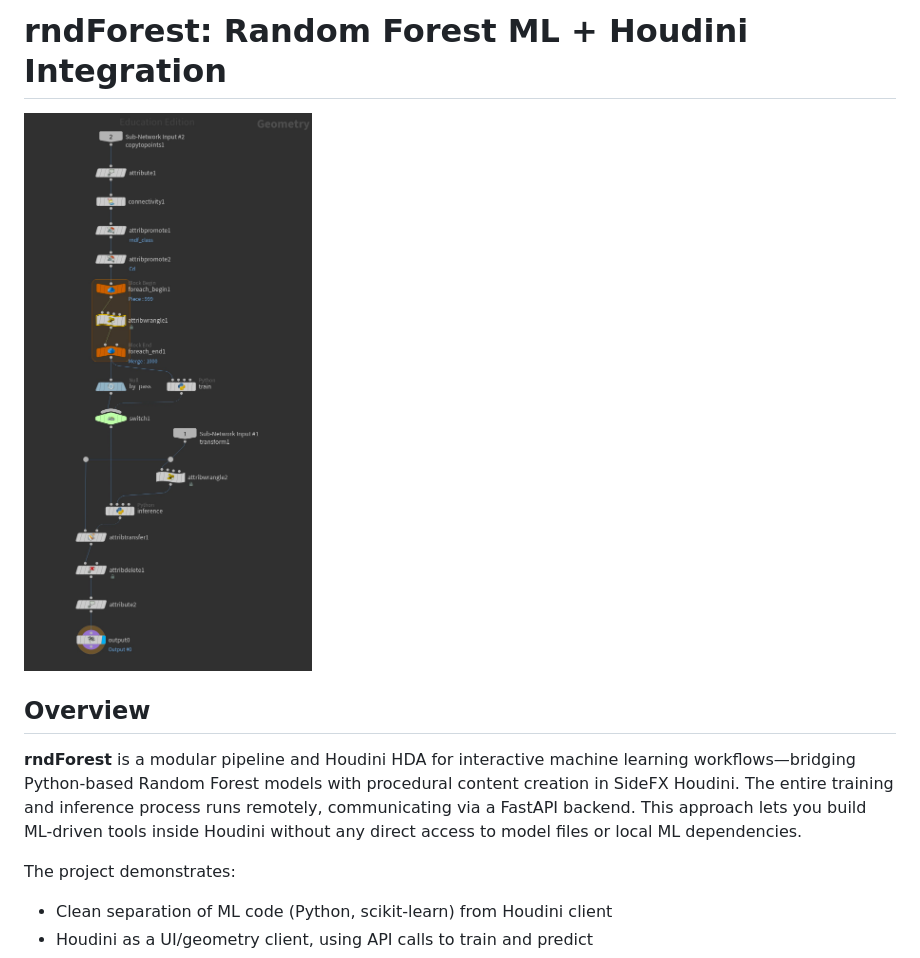
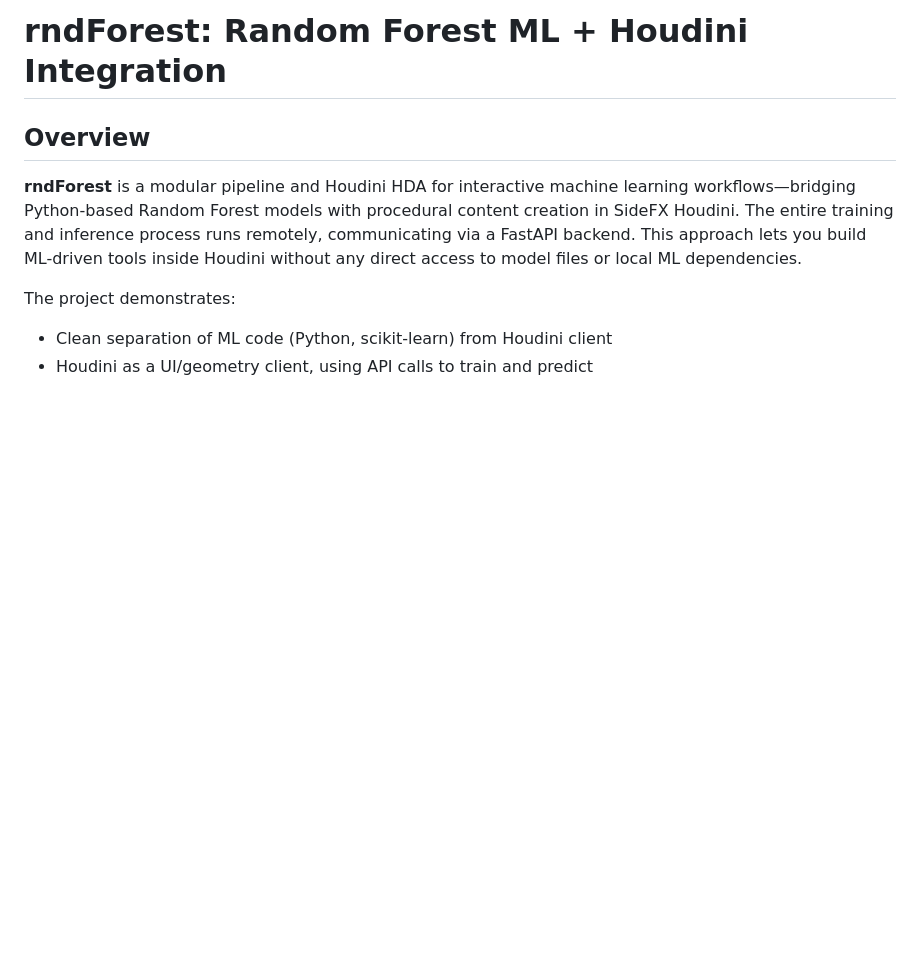
Before and after one commit to suhailphotos/Ayanna, a Markdown page: README.md, the part around the change. Drawn GitHub-style; blank space fills up the shorter version.

```diff
--- a/README.md
+++ b/README.md
@@ -1,6 +1,4 @@
 # rndForest: Random Forest ML + Houdini Integration
-
-![rndForest HDA Screenshot](images/hda_screencap.jpg)
 
 ## Overview
 
```
